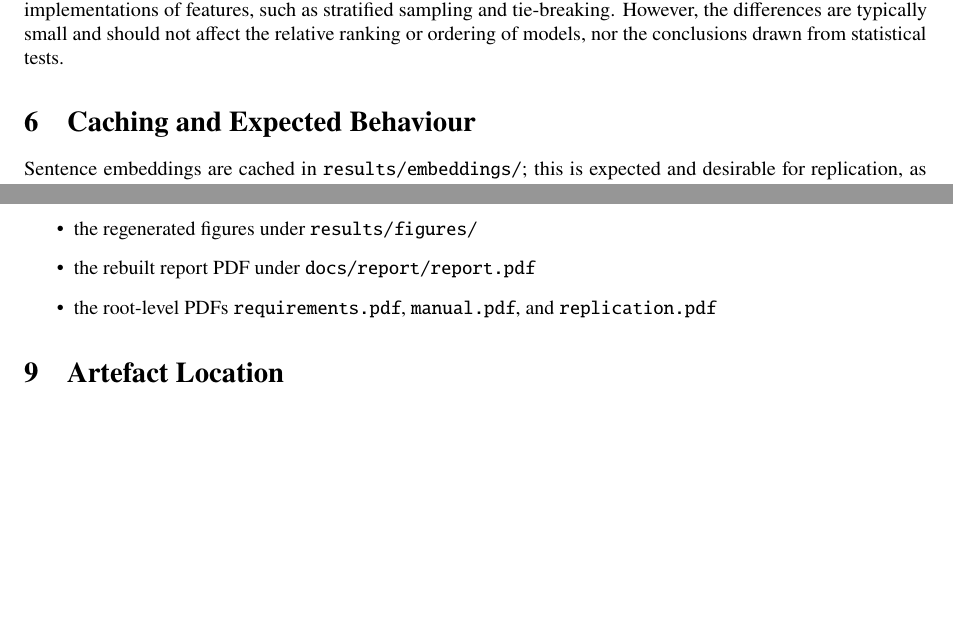
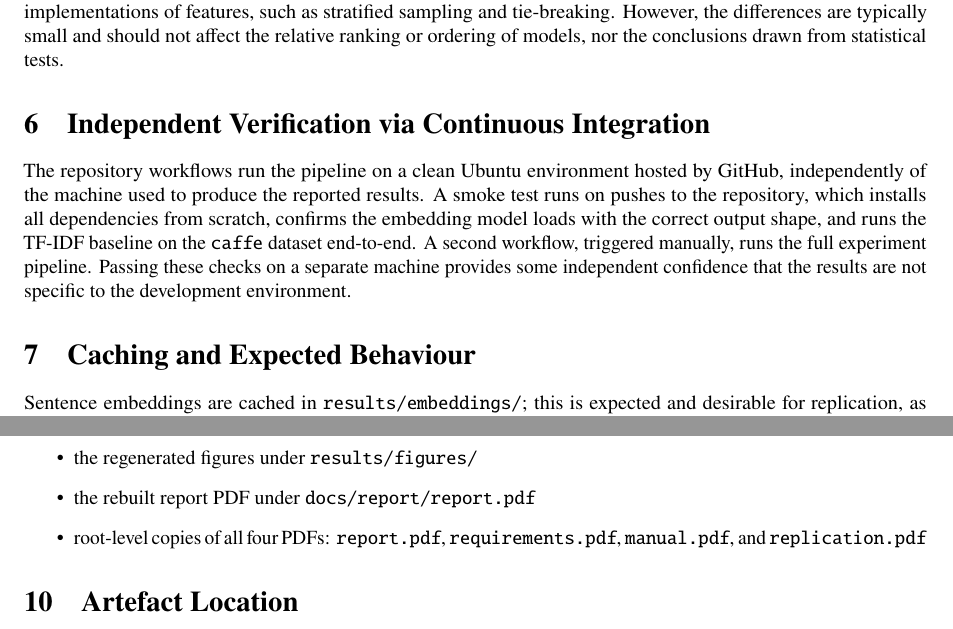
Before and after one commit to siddharth-shringarpure/buglex, a LaTeX document (docs/replication/replication.tex): two parts of pages 2 and 3 of 3, joined at a grey line, cut so that both start at the same text, the shorter picture padded with empty space. The pictures show the PDF file docs/replication/replication.pdf that the author committed with the source.

Commit message:
📝 Update replication documentation

```diff
--- a/docs/replication/replication.tex
+++ b/docs/replication/replication.tex
@@ -101,6 +101,11 @@ These settings are also summarised in \texttt{results/run\_notes.txt} and the mo
 Results were produced on macOS 26.4.1 (Apple Silicon). Running on a different operating system or CPU architecture (eg: Linux-based x86-64 distributions) may yield slightly different numerical outputs, even with identical seeds and dependency versions. This may be caused by platform-level differences in dependency implementations of features, such as stratified sampling and tie-breaking. However, the differences are typically small and should not affect the relative ranking or ordering of models, nor the conclusions drawn from statistical tests.
 
 
+\section{Independent Verification via Continuous Integration}
+
+The \href{https://github.com/siddharth-shringarpure/buglex/tree/main/.github/workflows}{repository workflows} run the pipeline on a clean Ubuntu environment hosted by GitHub, independently of the machine used to produce the reported results. A smoke test runs on pushes to the repository, which installs all dependencies from scratch, confirms the embedding model loads with the correct output shape, and runs the TF-IDF baseline on the \texttt{caffe} dataset end-to-end. A second workflow, triggered manually, runs the full experiment pipeline. Passing these checks on a separate machine provides some independent confidence that the results are not specific to the development environment.
+
+
 \section{Caching and Expected Behaviour}
 
 Sentence embeddings are cached in \texttt{results/embeddings/}; this is expected and desirable for replication, as the reported runtime tables are cached model-stage costs rather than one-off embedding-construction costs. The embedding caches are named to distinguish them by dataset, dimension, model, and preprocessing mode, so a rerun might not require manual deletion of cached files.
@@ -125,8 +130,7 @@ After a successful reproduction run, the repository should contain:
     \item the regenerated CSV outputs under \texttt{results/}
     \item the regenerated figures under \texttt{results/figures/}
     \item the rebuilt report PDF under \texttt{docs/report/report.pdf}
-    \item the root-level PDFs \texttt{requirements.pdf}, \texttt{manual.pdf},
-        and \texttt{replication.pdf}
+    \item root-level copies of all four PDFs: \texttt{report.pdf}, \texttt{requirements.pdf}, \texttt{manual.pdf}, and \texttt{replication.pdf}
 \end{itemize}
 
 
```
Also changed, not shown: docs/replication/replication.pdf, replication.pdf.
